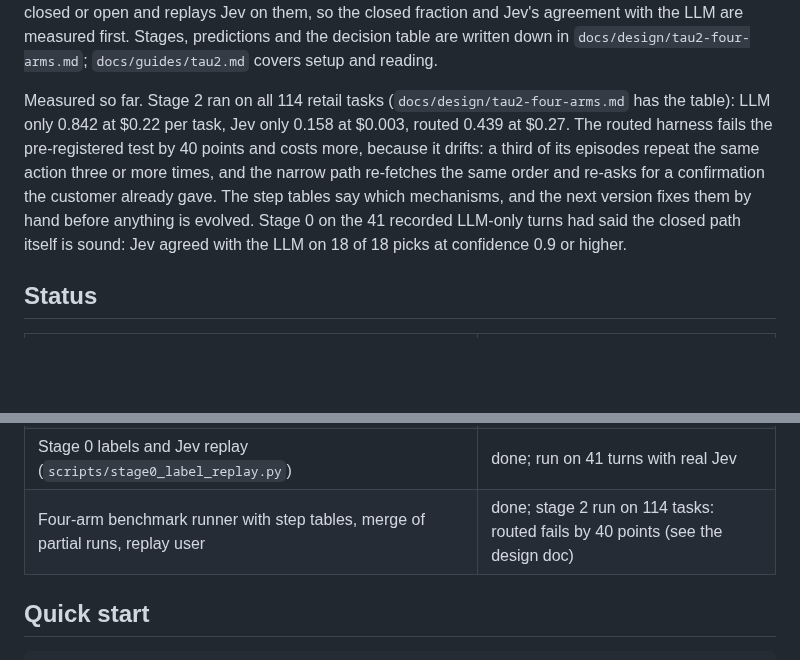
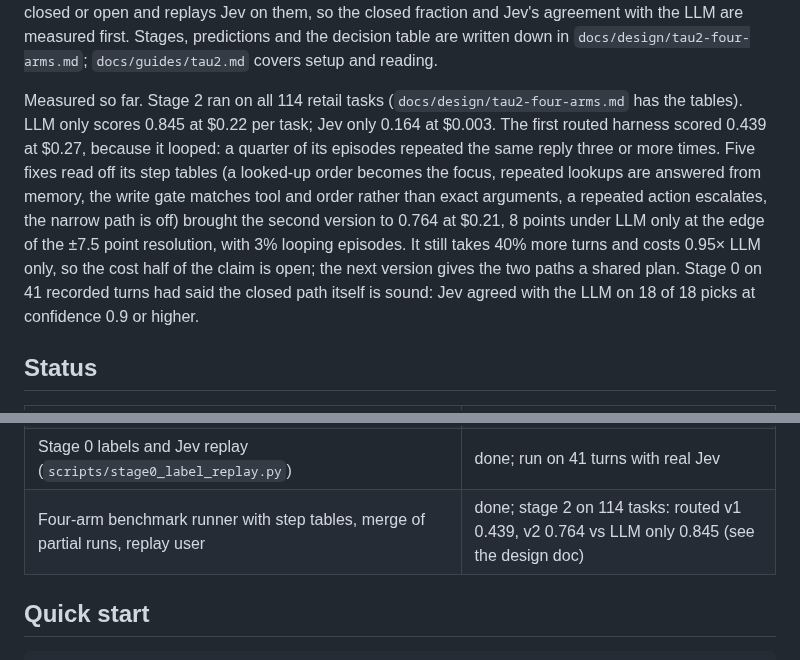
Before and after one commit to ShirleyHuang11/mixed_harness, a Markdown page: README.md, 2 parts joined by grey strips. GitHub-like rendering; blank space fills up the shorter version.

```diff
--- a/README.md
+++ b/README.md
@@ -123,13 +123,15 @@ fails if the routed arm trails the best single arm. Before any routed run, stage
 closed fraction and Jev's agreement with the LLM are measured first. Stages, predictions and the decision table
 are written down in `docs/design/tau2-four-arms.md`; `docs/guides/tau2.md` covers setup and reading.
 
-Measured so far. Stage 2 ran on all 114 retail tasks (`docs/design/tau2-four-arms.md` has the table): LLM only
-0.842 at $0.22 per task, Jev only 0.158 at $0.003, routed 0.439 at $0.27. The routed harness fails the pre-registered
-test by 40 points and costs more, because it drifts: a third of its episodes repeat the same action three or more
-times, and the narrow path re-fetches the same order and re-asks for a confirmation the customer already gave. The
-step tables say which mechanisms, and the next version fixes them by hand before anything is evolved. Stage 0 on the
-41 recorded LLM-only turns had said the closed path itself is sound: Jev agreed with the LLM on 18 of 18 picks at
-confidence 0.9 or higher.
+Measured so far. Stage 2 ran on all 114 retail tasks (`docs/design/tau2-four-arms.md` has the tables). LLM only
+scores 0.845 at $0.22 per task; Jev only 0.164 at $0.003. The first routed harness scored 0.439 at $0.27, because it
+looped: a quarter of its episodes repeated the same reply three or more times. Five fixes read off its step tables
+(a looked-up order becomes the focus, repeated lookups are answered from memory, the write gate matches tool and
+order rather than exact arguments, a repeated action escalates, the narrow path is off) brought the second version
+to 0.764 at $0.21, 8 points under LLM only at the edge of the ±7.5 point resolution, with 3% looping episodes. It
+still takes 40% more turns and costs 0.95× LLM only, so the cost half of the claim is open; the next version gives
+the two paths a shared plan. Stage 0 on 41 recorded turns had said the closed path itself is sound: Jev agreed with
+the LLM on 18 of 18 picks at confidence 0.9 or higher.
 
 ## Status
 
@@ -148,7 +150,7 @@ confidence 0.9 or higher.
 | Loop A, macro-action mining (`mixedharness/mining.py`) | done as a miner; promotion to options is a proposal step |
 | Loop B, per-cluster policy from steps, embedded in the spec (`mixedharness/router.py`) | done; per-cluster τ(s) once clusters have enough steps |
 | Stage 0 labels and Jev replay (`scripts/stage0_label_replay.py`) | done; run on 41 turns with real Jev |
-| Four-arm benchmark runner with step tables, merge of partial runs, replay user | done; stage 2 run on 114 tasks: routed fails by 40 points (see the design doc) |
+| Four-arm benchmark runner with step tables, merge of partial runs, replay user | done; stage 2 on 114 tasks: routed v1 0.439, v2 0.764 vs LLM only 0.845 (see the design doc) |
 
 ## Quick start
 
```
Also changed, not shown: docs/design/tau2-four-arms.md (+23 -0 lines).
